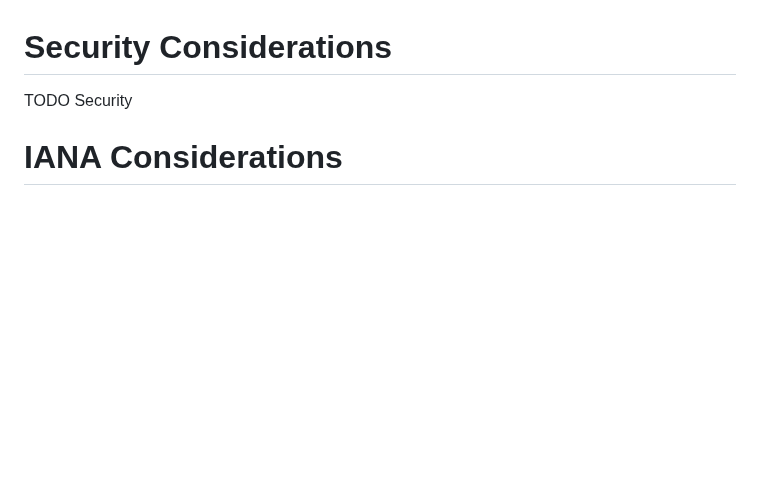
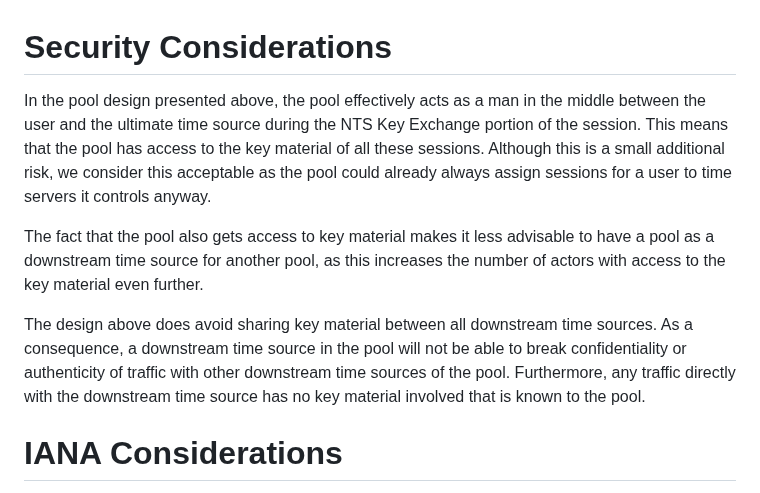
Before and after one commit to pendulum-project/nts-pool-draft, a Markdown page: draft-nts-pool.md, the part around the change. Drawn GitHub-style; blank space fills up the shorter version.

Commit message:
Added security considerations.

```diff
--- a/draft-nts-pool.md
+++ b/draft-nts-pool.md
@@ -122,7 +122,11 @@ MUST not be sent by a server. Server MAY at its discretion ignore the request fr
 
 # Security Considerations
 
-TODO Security
+In the pool design presented above, the pool effectively acts as a man in the middle between the user and the ultimate time source during the NTS Key Exchange portion of the session. This means that the pool has access to the key material of all these sessions. Although this is a small additional risk, we consider this acceptable as the pool could already always assign sessions for a user to time servers it controls anyway.
+
+The fact that the pool also gets access to key material makes it less advisable to have a pool as a downstream time source for another pool, as this increases the number of actors with access to the key material even further.
+
+The design above does avoid sharing key material between all downstream time sources. As a consequence, a downstream time source in the pool will not be able to break confidentiality or authenticity of traffic with other downstream time sources of the pool. Furthermore, any traffic directly with the downstream time source has no key material involved that is known to the pool.
 
 
 # IANA Considerations
```
